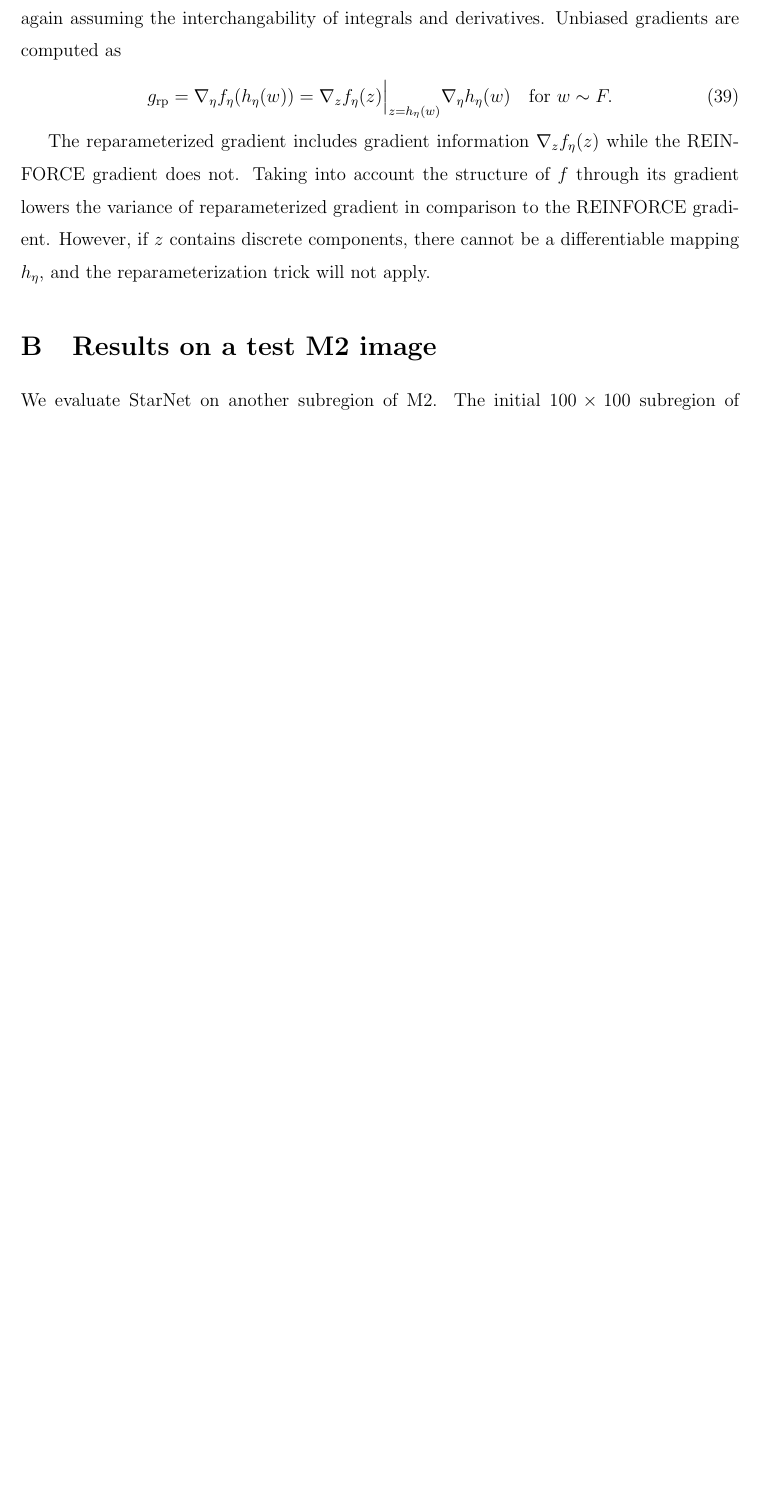
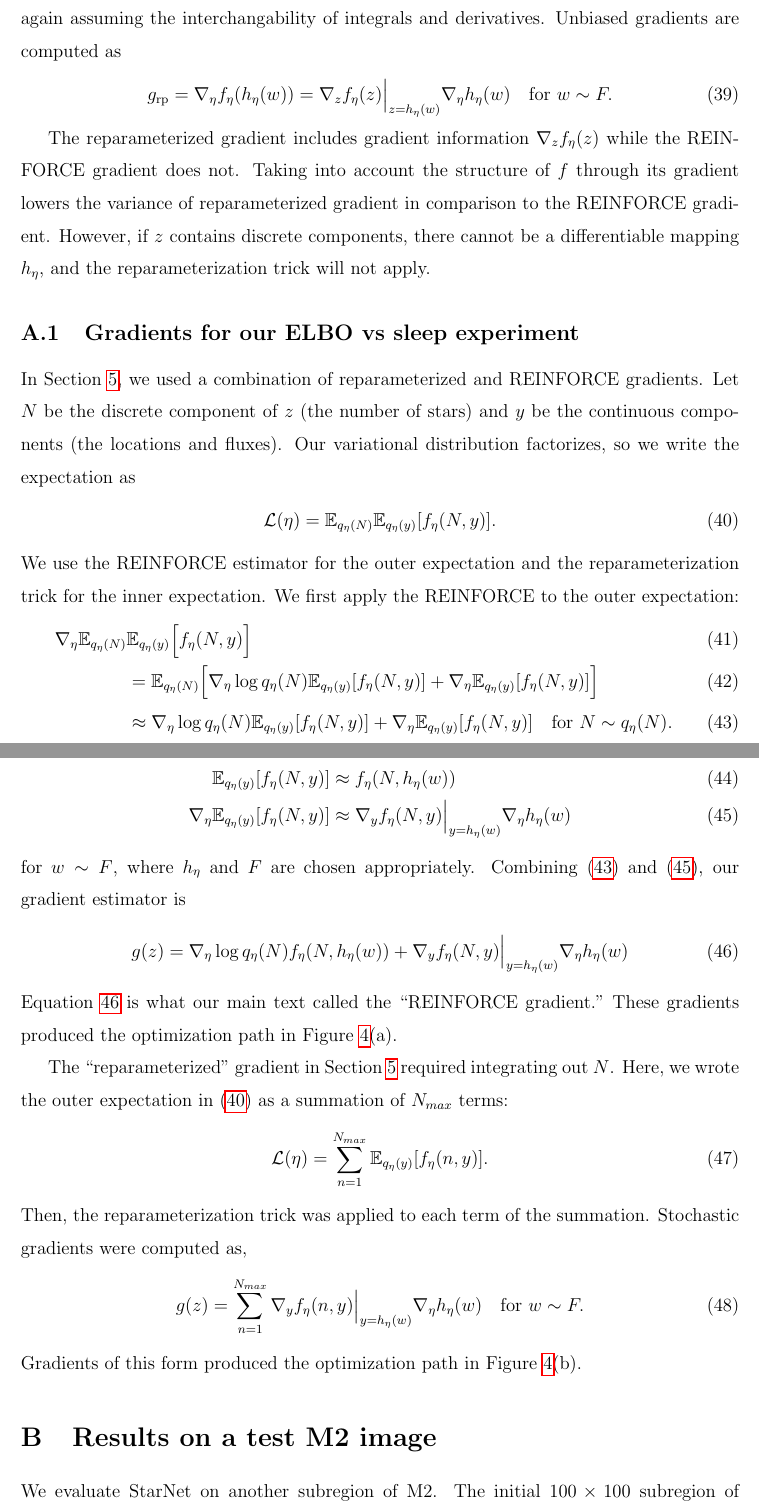
Before and after one commit to Runjing-Liu120/deblending_starfields_paper, a LaTeX paper (main.tex, which reads A1-reparam_details.tex): part of page 37 of 45 before the commit and two parts of pages 37 and 38 of 46 after it, the two joined at a grey line, cut so that both start at the same text, the shorter picture padded with empty space. Compiled offline with pdfLaTeX.

Commit message:
appendix stuff

```diff
--- a/A1-reparam_details.tex
+++ b/A1-reparam_details.tex
@@ -49,31 +49,53 @@ Unbiased gradients are computed as
 The reparameterized gradient includes gradient information $\nabla_z f_\eta(z)$ while the REINFORCE gradient does not. Taking into account the structure of $f$ through its gradient lowers the variance of reparameterized gradient in comparison to the REINFORCE gradient.
 However, if $z$ contains discrete components, there cannot be a differentiable mapping $h_\eta$, and the reparameterization trick will not apply.
 
-% In Section~\ref{sec:elbo_sleep_compare}, a combination of reparameterized and REINFORCE gradients. Let $N$ be the discrete component of $z$ (the number of stars) and $y$ be the continuous components (the locations and fluxes). Our variational distribution factorizes, so we write the expectation as
-% \begin{align}
-%  \Expect_{q_\eta(N)}\Expect_{q_\eta(y)}[f_\eta(N, y)].
-% \end{align}
-% We use the REINFORCE estimator for the outer expectation and the reparameterization trick for the inner expectation. We first apply the REINFORCE to the outer expectation:
-% \begin{align}
-%     \nabla_\eta  \Expect_{q_\eta(N)}&\Expect_{q_\eta(y)}\Big[f_\eta(N, y)\Big] \\
-%     &=  \Expect_{q_\eta(N)}\Big[ \nabla_\eta \log q_\eta(N) \Expect_{q_\eta(y)}[f_\eta(N, y)] +
-%     \nabla_\eta \Expect_{q_\eta(y)}[f_\eta(N, y)] \Big]\\
-%     &\approx \nabla_\eta \log q_\eta(N) \Expect_{q_\eta(y)}[f_\eta(N, y)] +
-%     \nabla_\eta \Expect_{q_\eta(y)}[f_\eta(N, y)] \quad \text{for } N \sim q_\eta(N).
-%     \label{eq:reinforce_partial}
-% \end{align}
-% Then we use the reparameterization trick for $y$, so
-% \begin{align}
-%     \Expect_{q_\eta(y)}[f_\eta(N, y)] &\approx f_\eta(N, h_\eta(w))\\
-%     \nabla_\eta \Expect_{q_\eta(y)}[f_\eta(N, y)] &\approx  \nabla_y f_\eta(N, y)\Big|_{y = h_\eta(w)}
-%     \nabla_\eta h_\eta(w)
-%     \label{eq:reparam_partial}
-% \end{align}
-% for $w \sim F$, where $h_\eta$ and $F$ are chosen appropriately. Combining~\eqref{eq:reinforce_partial} and~\eqref{eq:reparam_partial}, our gradient estimator is
-% \begin{align}
-%     g(z) = \nabla_\eta \log q_\eta(N)
-%     f_\eta(N, h_\eta(w)) +
-%     \nabla_y f_\eta(N, y)\Big|_{y = h_\eta(w)}
-%     \nabla_\eta h_\eta(w)
-% \end{align}
+\subsection{Gradients for our ELBO vs sleep experiment}
+In Section~\ref{sec:elbo_sleep_compare}, we used a combination of reparameterized and REINFORCE gradients.
+Let $N$ be the discrete component of $z$ (the number of stars) and $y$ be the continuous components (the locations and fluxes).
+Our variational distribution factorizes, so we write the expectation as
+\begin{align}
+ \mathcal{L}(\eta) = \Expect_{q_\eta(N)}\Expect_{q_\eta(y)}[f_\eta(N, y)].
+ \label{eq:elbo_factorized}
+\end{align}
+We use the REINFORCE estimator for the outer expectation and the reparameterization trick for the inner expectation. We first apply the REINFORCE to the outer expectation:
+\begin{align}
+    \nabla_\eta  \Expect_{q_\eta(N)}&\Expect_{q_\eta(y)}\Big[f_\eta(N, y)\Big] \\
+    &=  \Expect_{q_\eta(N)}\Big[ \nabla_\eta \log q_\eta(N) \Expect_{q_\eta(y)}[f_\eta(N, y)] +
+    \nabla_\eta \Expect_{q_\eta(y)}[f_\eta(N, y)] \Big]\\
+    &\approx \nabla_\eta \log q_\eta(N) \Expect_{q_\eta(y)}[f_\eta(N, y)] +
+    \nabla_\eta \Expect_{q_\eta(y)}[f_\eta(N, y)] \quad \text{for } N \sim q_\eta(N).
+    \label{eq:reinforce_partial}
+\end{align}
+Then we use the reparameterization trick for $y$, so
+\begin{align}
+    \Expect_{q_\eta(y)}[f_\eta(N, y)] &\approx f_\eta(N, h_\eta(w))\\
+    \nabla_\eta \Expect_{q_\eta(y)}[f_\eta(N, y)] &\approx  \nabla_y f_\eta(N, y)\Big|_{y = h_\eta(w)}
+    \nabla_\eta h_\eta(w)
+    \label{eq:reparam_partial}
+\end{align}
+for $w \sim F$, where $h_\eta$ and $F$ are chosen appropriately. Combining~\eqref{eq:reinforce_partial} and~\eqref{eq:reparam_partial}, our gradient estimator is
+\begin{align}
+    g(z) = \nabla_\eta \log q_\eta(N)
+    f_\eta(N, h_\eta(w)) +
+    \nabla_y f_\eta(N, y)\Big|_{y = h_\eta(w)}
+    \nabla_\eta h_\eta(w)
+    \label{eq:appendix_reinforce}
+\end{align}
+Equation~\ref{eq:appendix_reinforce} is what our main text called the ``REINFORCE gradient."
+These gradients produced the optimization path in Figure~\ref{fig:optim_path}(a).
+
+The ``reparameterized" gradient in Section~\ref{sec:elbo_sleep_compare} required integrating out $N$.
+Here, we wrote the outer expectation in~\eqref{eq:elbo_factorized} as a summation of $N_{max}$ terms:
+\begin{align}
+\mathcal{L}(\eta) = \sum_{n=1}^{N_{max}}\Expect_{q_\eta(y)}[f_\eta(n, y)].
+\end{align}
+Then, the reparameterization trick was applied to each term of the summation.
+Stochastic gradients were computed as,
+\begin{align}
+g(z) = \sum_{n=1}^{N_{max}}\nabla_y f_\eta(n, y)\Big|_{y = h_\eta(w)}
+\nabla_\eta h_\eta(w) \quad \text{for } w\sim F.
+\end{align}
+Gradients of this form produced the optimization path in Figure~\ref{fig:optim_path}(b).
+
+
 % for $N\sim q_\eta(N)$ and $w\sim F$. Because the variational distribution on locations and fluxes are transformation of Gaussians (recall locations are logit-normal and fluxes log-normal), we take $F$ to be the standard Gaussian, while $h(\cdot ; \eta)$ shifts and scales the standard Gaussian according the the parameters returned by the neural network and applies the appropriate transformation.
```
Also changed, not shown: 4c-sleep_details.tex (+3 -3 lines).
